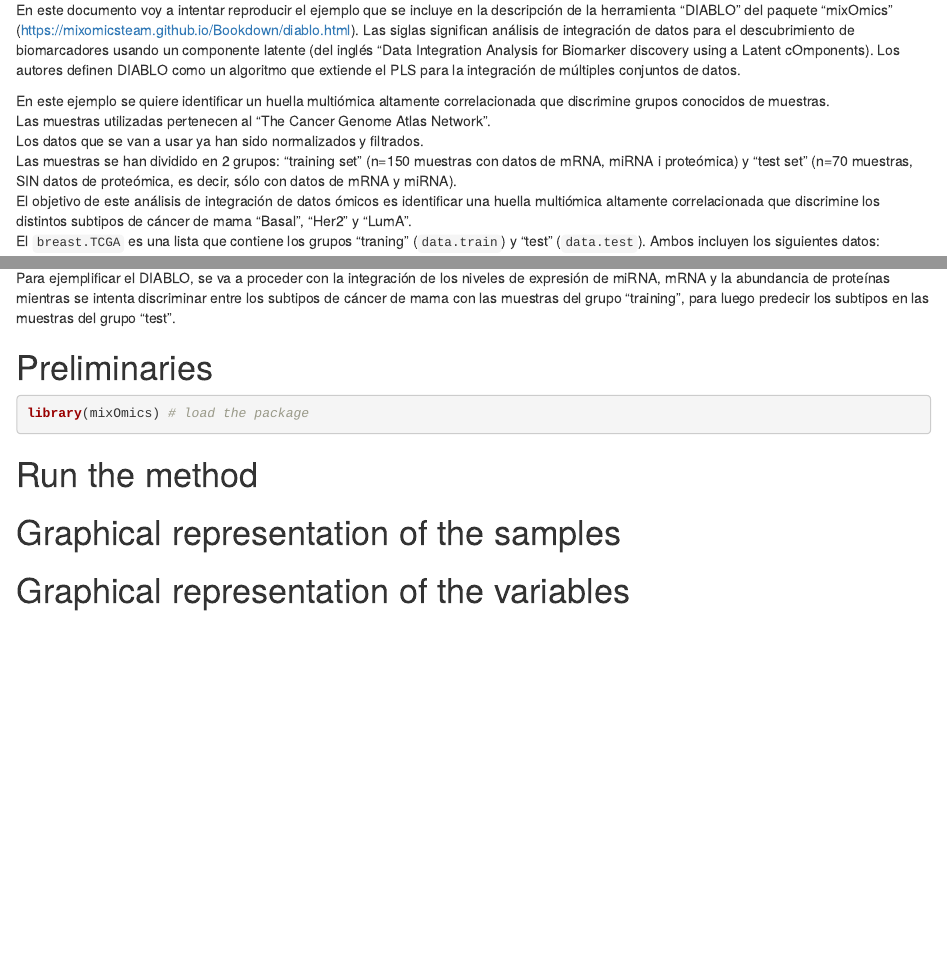
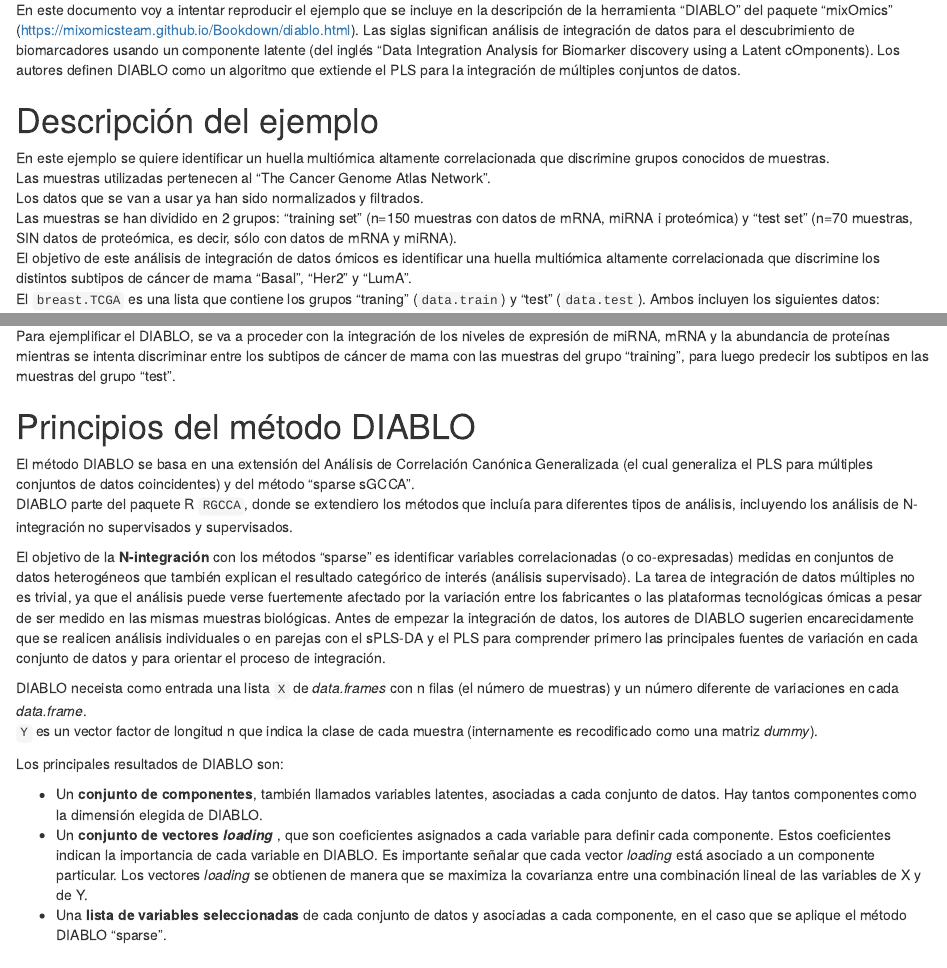
Before and after one commit to mar-garcia/UOC_TFM_omicsintegration, an R Markdown document (mixomics_example.Rmd): the page in a window 1100 px wide, from 100 px down, and a second part further down, joined at a grey line. Rendered offline with R 4.5, knitr and Pandoc, with nearby package versions.

Commit message:
descripción DIABLO

````diff
--- a/mixomics_example.Rmd
+++ b/mixomics_example.Rmd
@@ -5,6 +5,9 @@ output: html_document
 ---
 
 En este documento voy a intentar reproducir el ejemplo que se incluye en la descripción de la herramienta "DIABLO" del paquete "mixOmics" (https://mixomicsteam.github.io/Bookdown/diablo.html). Las siglas significan análisis de integración de datos para el descubrimiento de biomarcadores usando un componente latente (del inglés “Data Integration Analysis for Biomarker discovery using a Latent cOmponents). Los autores definen DIABLO como un algoritmo que extiende el PLS para la integración de múltiples conjuntos de datos.
+
+
+# Descripción del ejemplo
 
 En este ejemplo se quiere identificar un huella multiómica altamente correlacionada que discrimine grupos conocidos de muestras.
 Las muestras utilizadas pertenecen al "The Cancer Genome Atlas Network".
@@ -20,6 +23,25 @@ El `breast.TCGA` es una lista que contiene los grupos "traning" (`data.train`) y
 
 Para ejemplificar el DIABLO, se va a proceder con la integración de los niveles de expresión de miRNA, mRNA y la abundancia de proteínas mientras se intenta discriminar entre los subtipos de cáncer de mama con las muestras del grupo "training", para luego predecir los subtipos en las muestras del grupo "test".
 
+
+# Principios del método DIABLO
+
+El método DIABLO se basa en una extensión del Análisis de Correlación Canónica Generalizada (el cual generaliza el PLS para múltiples conjuntos de datos coincidentes) y del método "sparse sGCCA".
+DIABLO parte del paquete R `RGCCA`, donde se extendiero los métodos que incluía para diferentes tipos de análisis, incluyendo los análisis de N-integración no supervisados y supervisados.
+
+El objetivo de la **N-integración** con los métodos "sparse" es identificar variables correlacionadas (o co-expresadas) medidas en conjuntos de datos heterogéneos que también explican el resultado categórico de interés (análisis supervisado). La tarea de integración de datos múltiples no es trivial, ya que el análisis puede verse fuertemente afectado por la variación entre los fabricantes o las plataformas tecnológicas ómicas a pesar de ser medido en las mismas muestras biológicas. Antes de empezar la integración de datos, los autores de DIABLO sugerien encarecidamente que se realicen análisis individuales o en parejas con el sPLS-DA y el PLS para comprender primero las principales fuentes de variación en cada conjunto de datos y para orientar el proceso de integración.
+
+
+DIABLO neceista como entrada una lista `X` de *data.frames* con n filas (el número de muestras) y un número diferente de variaciones en cada *data.frame*.
+`Y` es un vector factor de longitud n que indica la clase de cada muestra (internamente es recodificado como una matriz *dummy*).
+
+Los principales resultados de DIABLO son:
+
+  * Un **conjunto de componentes**, también llamados variables latentes, asociadas a cada conjunto de datos. Hay tantos componentes como la dimensión elegida de DIABLO.
+  * Un **conjunto de vectores *loading* **, que son coeficientes asignados a cada variable para definir cada componente. Estos coeficientes indican la importancia de cada variable en DIABLO. Es importante señalar que cada vector *loading* está asociado a un componente particular. Los vectores *loading* se obtienen de manera que se maximiza la covarianza entre una combinación lineal de las variables de X y de Y.
+  * Una **lista de variables seleccionadas** de cada conjunto de datos y asociadas a cada componente, en el caso que se aplique el método DIABLO "sparse".
+
+
 # Preliminaries
 
 ```{r preliminaries}
````
Also changed, not shown: mixomics_example.Rmd (1 more changed lines).
